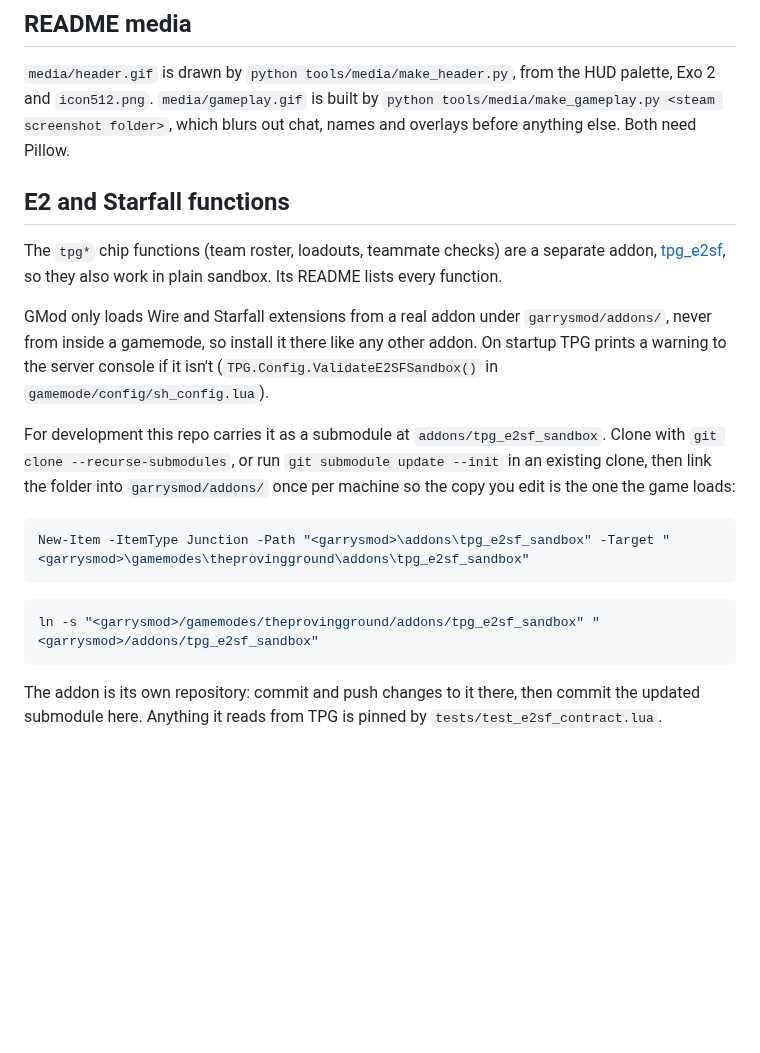
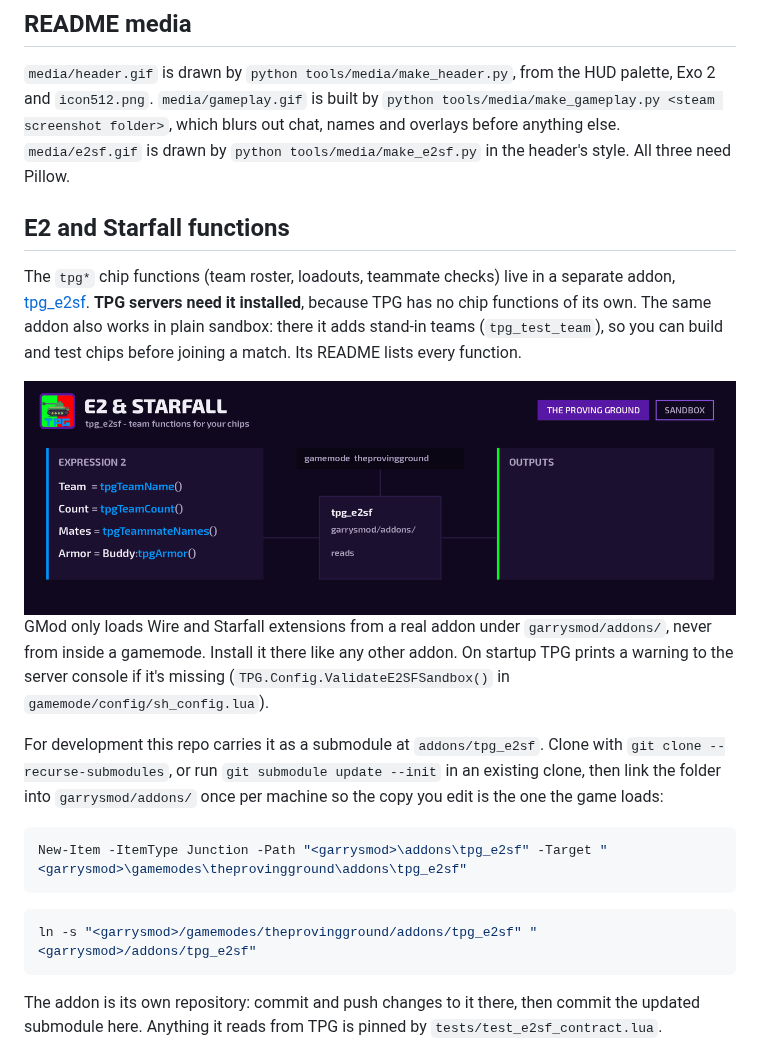
Before and after one commit to ACE-Project-Team/theprovingground, a Markdown page: README.md, the part around the change. GitHub-like rendering; pictures changed too: media/e2sf.gif (added); blank space fills up the shorter version.

````diff
--- a/README.md
+++ b/README.md
@@ -23,31 +23,36 @@ that way first.
 
 `media/header.gif` is drawn by `python tools/media/make_header.py`, from the HUD palette, Exo 2
 and `icon512.png`. `media/gameplay.gif` is built by `python tools/media/make_gameplay.py <steam
-screenshot folder>`, which blurs out chat, names and overlays before anything else. Both need
-Pillow.
+screenshot folder>`, which blurs out chat, names and overlays before anything else.
+`media/e2sf.gif` is drawn by `python tools/media/make_e2sf.py` in the header's style. All three
+need Pillow.
 
 ## E2 and Starfall functions
 
-The `tpg*` chip functions (team roster, loadouts, teammate checks) are a separate addon,
-[tpg_e2sf](https://github.com/ACE-Project-Team/tpg_e2sf), so they also work in plain sandbox.
-Its README lists every function.
+The `tpg*` chip functions (team roster, loadouts, teammate checks) live in a separate addon,
+[tpg_e2sf](https://github.com/ACE-Project-Team/tpg_e2sf). **TPG servers need it installed**,
+because TPG has no chip functions of its own. The same addon also works in plain sandbox: there
+it adds stand-in teams (`tpg_test_team`), so you can build and test chips before joining a
+match. Its README lists every function.
+
+<img src="media/e2sf.gif" alt="An E2 chip reading its team through tpg_e2sf, first on a TPG server, then in sandbox with tpg_test_team" width="100%">
 
 GMod only loads Wire and Starfall extensions from a real addon under `garrysmod/addons/`, never
-from inside a gamemode, so install it there like any other addon. On startup TPG prints a
-warning to the server console if it isn't (`TPG.Config.ValidateE2SFSandbox()` in
+from inside a gamemode. Install it there like any other addon. On startup TPG prints a warning
+to the server console if it's missing (`TPG.Config.ValidateE2SFSandbox()` in
 `gamemode/config/sh_config.lua`).
 
-For development this repo carries it as a submodule at `addons/tpg_e2sf_sandbox`. Clone with
+For development this repo carries it as a submodule at `addons/tpg_e2sf`. Clone with
 `git clone --recurse-submodules`, or run `git submodule update --init` in an existing clone,
 then link the folder into `garrysmod/addons/` once per machine so the copy you edit is the one
 the game loads:
 
 ```powershell
-New-Item -ItemType Junction -Path "<garrysmod>\addons\tpg_e2sf_sandbox" -Target "<garrysmod>\gamemodes\theprovingground\addons\tpg_e2sf_sandbox"
+New-Item -ItemType Junction -Path "<garrysmod>\addons\tpg_e2sf" -Target "<garrysmod>\gamemodes\theprovingground\addons\tpg_e2sf"
 ```
 
 ```bash
-ln -s "<garrysmod>/gamemodes/theprovingground/addons/tpg_e2sf_sandbox" "<garrysmod>/addons/tpg_e2sf_sandbox"
+ln -s "<garrysmod>/gamemodes/theprovingground/addons/tpg_e2sf" "<garrysmod>/addons/tpg_e2sf"
 ```
 
 The addon is its own repository: commit and push changes to it there, then commit the updated
````
Also changed, not shown: AGENTS.md (+1 -1 lines), ARCHITECTURE.md (+1 -1 lines), 4 other files.
